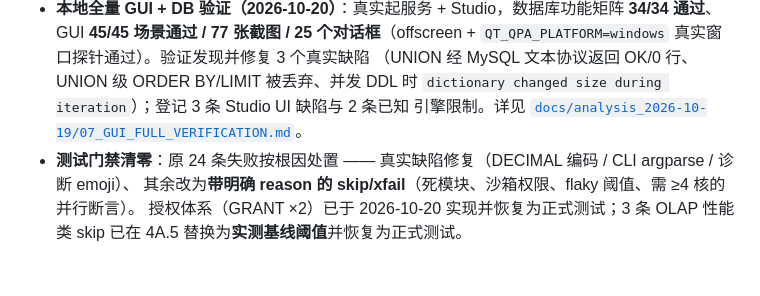
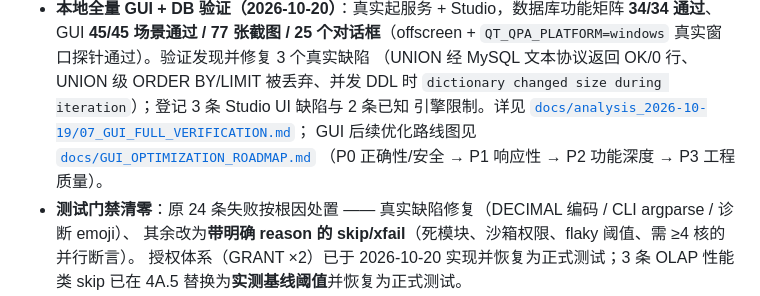
Before and after one commit to TomJerryGit/lightdb, a Markdown page: README.md, the part around the change. GitHub-like rendering; blank space fills up the shorter version.

```diff
--- a/README.md
+++ b/README.md
@@ -150,7 +150,9 @@
   `QT_QPA_PLATFORM=windows` 真实窗口探针通过）。验证发现并修复 3 个真实缺陷
   （UNION 经 MySQL 文本协议返回 OK/0 行、UNION 级 ORDER BY/LIMIT 被丢弃、并发 DDL
   时 `dictionary changed size during iteration`）；登记 3 条 Studio UI 缺陷与 2 条已知
-  引擎限制。详见 [`docs/analysis_2026-10-19/07_GUI_FULL_VERIFICATION.md`](docs/analysis_2026-10-19/07_GUI_FULL_VERIFICATION.md)。
+  引擎限制。详见 [`docs/analysis_2026-10-19/07_GUI_FULL_VERIFICATION.md`](docs/analysis_2026-10-19/07_GUI_FULL_VERIFICATION.md)；
+  GUI 后续优化路线图见 [`docs/GUI_OPTIMIZATION_ROADMAP.md`](docs/GUI_OPTIMIZATION_ROADMAP.md)
+  （P0 正确性/安全 → P1 响应性 → P2 功能深度 → P3 工程质量）。
 - **测试门禁清零**：原 24 条失败按根因处置 —— 真实缺陷修复（DECIMAL 编码 / CLI argparse / 诊断 emoji）、
   其余改为**带明确 reason 的 skip/xfail**（死模块、沙箱权限、flaky 阈值、需 ≥4 核的并行断言）。
   授权体系（GRANT ×2）已于 2026-10-20 实现并恢复为正式测试；3 条 OLAP 性能类 skip
```
Also changed, not shown: docs/GUI_OPTIMIZATION_ROADMAP.md (added, +126 -0 lines).
